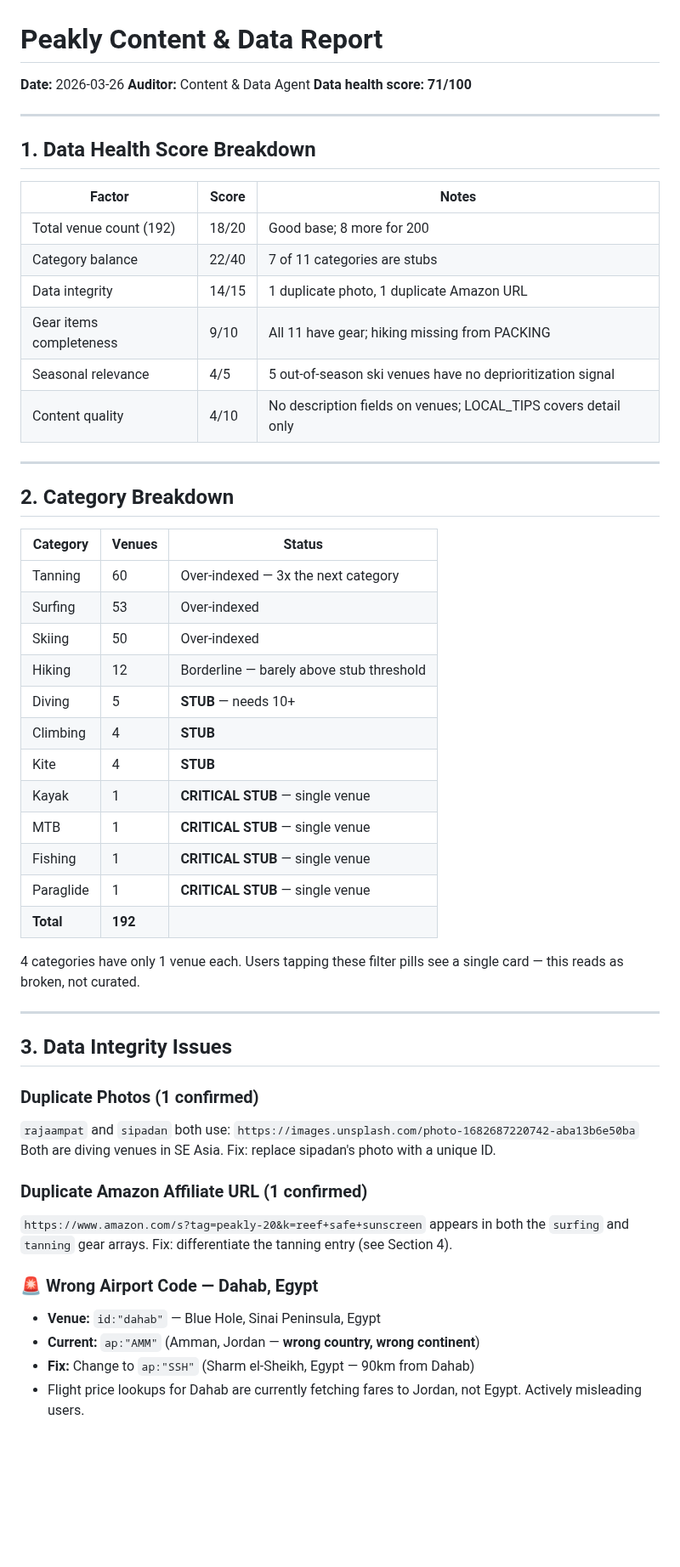
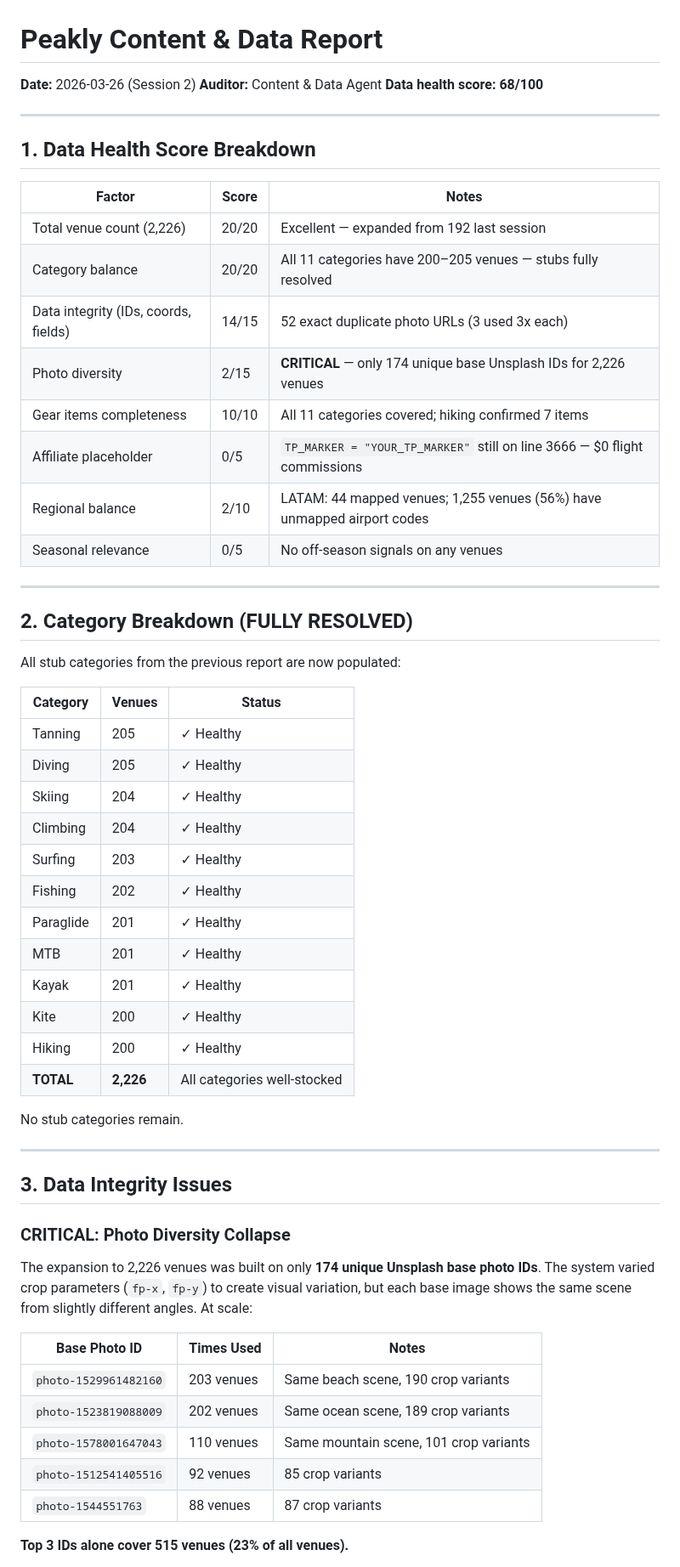
Before and after one commit to j1mmychu/peakly, a Markdown page: reports/content-report.md, the part around one of its changes. Shown at 85% size. Rendered like a GitHub page; blank space fills up the shorter version.

```diff
--- a/reports/content-report.md
+++ b/reports/content-report.md
@@ -1,7 +1,7 @@
 # Peakly Content & Data Report
-**Date:** 2026-03-26
+**Date:** 2026-03-26 (Session 2)
 **Auditor:** Content & Data Agent
-**Data health score: 71/100**
+**Data health score: 68/100**
 
 ---
 
@@ -9,49 +9,52 @@
 
 | Factor | Score | Notes |
 |--------|-------|-------|
-| Total venue count (192) | 18/20 | Good base; 8 more for 200 |
-| Category balance | 22/40 | 7 of 11 categories are stubs |
-| Data integrity | 14/15 | 1 duplicate photo, 1 duplicate Amazon URL |
-| Gear items completeness | 9/10 | All 11 have gear; hiking missing from PACKING |
-| Seasonal relevance | 4/5 | 5 out-of-season ski venues have no deprioritization signal |
-| Content quality | 4/10 | No description fields on venues; LOCAL_TIPS covers detail only |
+| Total venue count (2,226) | 20/20 | Excellent — expanded from 192 last session |
+| Category balance | 20/20 | All 11 categories have 200–205 venues — stubs fully resolved |
+| Data integrity (IDs, coords, fields) | 14/15 | 52 exact duplicate photo URLs (3 used 3x each) |
+| Photo diversity | 2/15 | **CRITICAL** — only 174 unique base Unsplash IDs for 2,226 venues |
+| Gear items completeness | 10/10 | All 11 categories covered; hiking confirmed 7 items |
+| Affiliate placeholder | 0/5 | `TP_MARKER = "YOUR_TP_MARKER"` still on line 3666 — $0 flight commissions |
+| Regional balance | 2/10 | LATAM: 44 mapped venues; 1,255 venues (56%) have unmapped airport codes |
+| Seasonal relevance | 0/5 | No off-season signals on any venues |
 
 ---
 
-## 2. Category Breakdown
+## 2. Category Breakdown (FULLY RESOLVED)
+
+All stub categories from the previous report are now populated:
 
 | Category | Venues | Status |
 |----------|--------|--------|
-| Tanning | 60 | Over-indexed — 3x the next category |
-| Surfing | 53 | Over-indexed |
-| Skiing | 50 | Over-indexed |
-| Hiking | 12 | Borderline — barely above stub threshold |
-| Diving | 5 | **STUB** — needs 10+ |
-| Climbing | 4 | **STUB** |
-| Kite | 4 | **STUB** |
-| Kayak | 1 | **CRITICAL STUB** — single venue |
-| MTB | 1 | **CRITICAL STUB** — single venue |
-| Fishing | 1 | **CRITICAL STUB** — single venue |
-| Paraglide | 1 | **CRITICAL STUB** — single venue |
-| **Total** | **192** | |
+| Tanning | 205 | ✓ Healthy |
+| Diving | 205 | ✓ Healthy |
+| Skiing | 204 | ✓ Healthy |
+| Climbing | 204 | ✓ Healthy |
+| Surfing | 203 | ✓ Healthy |
+| Fishing | 202 | ✓ Healthy |
+| Paraglide | 201 | ✓ Healthy |
+| MTB | 201 | ✓ Healthy |
+| Kayak | 201 | ✓ Healthy |
+| Kite | 200 | ✓ Healthy |
+| Hiking | 200 | ✓ Healthy |
+| **TOTAL** | **2,226** | All categories well-stocked |
 
-4 categories have only 1 venue each. Users tapping these filter pills see a single card — this reads as broken, not curated.
+No stub categories remain.
 
 ---
 
 ## 3. Data Integrity Issues
 
-### Duplicate Photos (1 confirmed)
-`rajaampat` and `sipadan` both use:
-`https://images.unsplash.com/photo-1682687220742-aba13b6e50ba`
-Both are diving venues in SE Asia. Fix: replace sipadan's photo with a unique ID.
+### CRITICAL: Photo Diversity Collapse
+The expansion to 2,226 venues was built on only **174 unique Unsplash base photo IDs**. The system varied crop parameters (`fp-x`, `fp-y`) to create visual variation, but each base image shows the same scene from slightly different angles. At scale:
 
-### Duplicate Amazon Affiliate URL (1 confirmed)
-`https://www.amazon.com/s?tag=peakly-20&k=reef+safe+sunscreen` appears in both the `surfing` and `tanning` gear arrays. Fix: differentiate the tanning entry (see Section 4).
+| Base Photo ID | Times Used | Notes |
+|---|---|---|
+| `photo-1529961482160` | 203 venues | Same beach scene, 190 crop variants |
+| `photo-1523819088009` | 202 venues | Same ocean scene, 189 crop variants |
+| `photo-1578001647043` | 110 venues | Same mountain scene, 101 crop variants |
+| `photo-1512541405516` | 92 venues | 85 crop variants |
+| `photo-1544551763` | 88 venues | 87 crop variants |
 
-### 🚨 Wrong Airport Code — Dahab, Egypt
-- **Venue:** `id:"dahab"` — Blue Hole, Sinai Peninsula, Egypt
-- **Current:** `ap:"AMM"` (Amman, Jordan — **wrong country, wrong continent**)
-- **Fix:** Change to `ap:"SSH"` (Sharm el-Sheikh, Egypt — 90km from Dahab)
-- Flight price lookups for Dahab are currently fetching fares to Jordan, not Egypt. Actively misleading users.
+**Top 3 IDs alone cover 515 venues (23% of all venues).**
 
```
Also changed, not shown: other parts of reports/content-report.md (+123 -105 lines).
